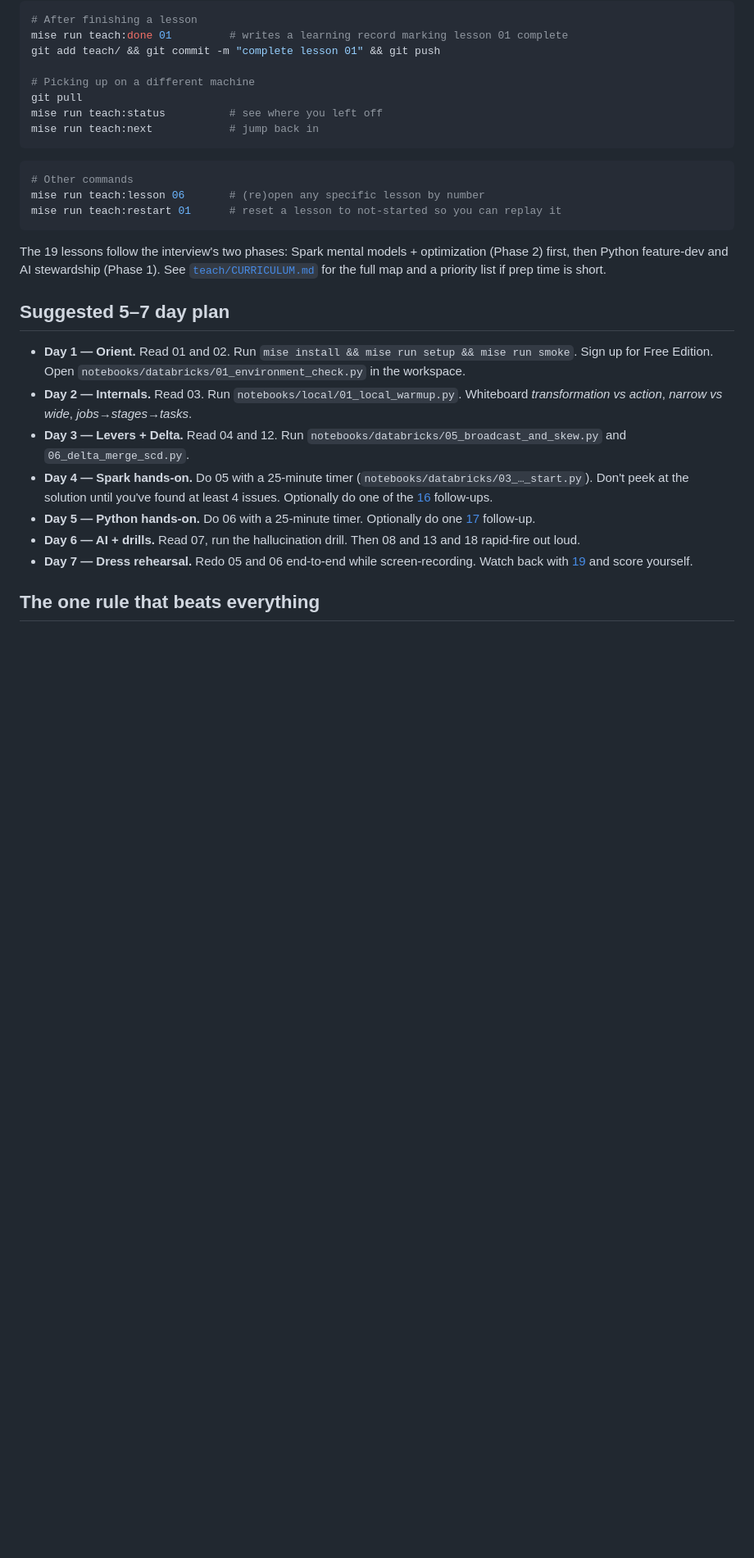
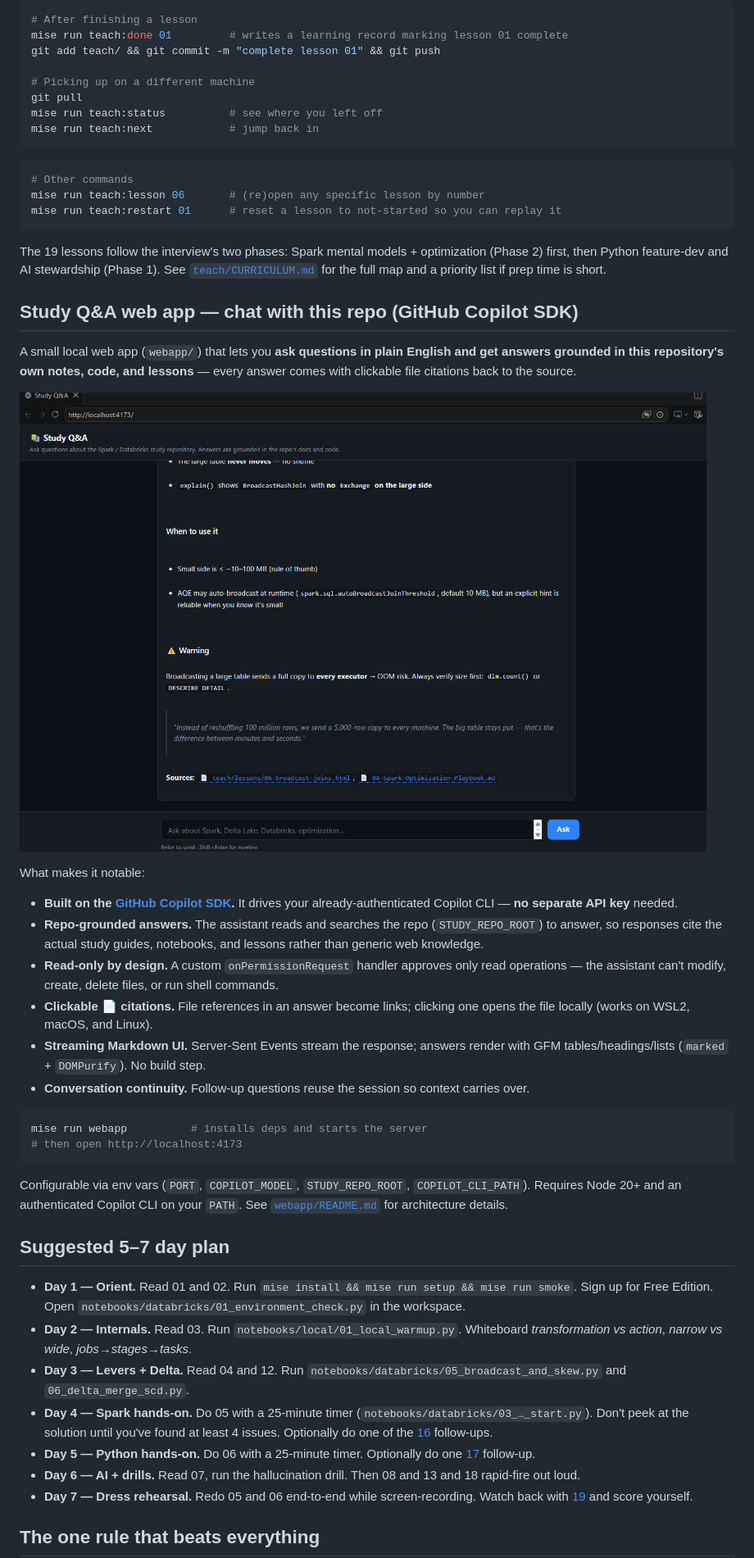
Before and after one commit to cicorias/spark-databricks-study, a Markdown page: README.md, the part around one of its changes. Shown at 82% size. Drawn GitHub-style; pictures changed too: docs/images/study-qa-webapp.png (added); blank space fills up the shorter version.

````diff
--- a/README.md
+++ b/README.md
@@ -124,6 +137,28 @@ mise run teach:restart 01      # reset a lesson to not-started so you can replay
 
 The 19 lessons follow the interview's two phases: Spark mental models + optimization (Phase 2) first, then Python feature-dev and AI stewardship (Phase 1). See [`teach/CURRICULUM.md`](teach/CURRICULUM.md) for the full map and a priority list if prep time is short.
 
+## Study Q&A web app — chat with this repo (GitHub Copilot SDK)
+
+A small local web app (`webapp/`) that lets you **ask questions in plain English and get answers grounded in this repository's own notes, code, and lessons** — every answer comes with clickable file citations back to the source.
+
+![Study Q&A web app — a chat answer about broadcast joins with file citations to teach/lessons/06-broadcast-joins.html and 04-Spark-Optimization-Playbook.md](docs/images/study-qa-webapp.png)
+
+What makes it notable:
+
+- **Built on the [GitHub Copilot SDK](https://github.com/github/copilot-sdk).** It drives your already-authenticated Copilot CLI — **no separate API key** needed.
+- **Repo-grounded answers.** The assistant reads and searches the repo (`STUDY_REPO_ROOT`) to answer, so responses cite the actual study guides, notebooks, and lessons rather than generic web knowledge.
+- **Read-only by design.** A custom `onPermissionRequest` handler approves only read operations — the assistant can't modify, create, delete files, or run shell commands.
+- **Clickable 📄 citations.** File references in an answer become links; clicking one opens the file locally (works on WSL2, macOS, and Linux).
+- **Streaming Markdown UI.** Server-Sent Events stream the response; answers render with GFM tables/headings/lists (`marked` + `DOMPurify`). No build step.
+- **Conversation continuity.** Follow-up questions reuse the session so context carries over.
+
+```bash
+mise run webapp          # installs deps and starts the server
+# then open http://localhost:4173
+```
+
+Configurable via env vars (`PORT`, `COPILOT_MODEL`, `STUDY_REPO_ROOT`, `COPILOT_CLI_PATH`). Requires Node 20+ and an authenticated Copilot CLI on your `PATH`. See [`webapp/README.md`](webapp/README.md) for architecture details.
+
 ## Suggested 5–7 day plan
 
 - **Day 1 — Orient.** Read 01 and 02. Run `mise install && mise run setup && mise run smoke`. Sign up for Free Edition. Open `notebooks/databricks/01_environment_check.py` in the workspace.
````
Also changed, not shown: other parts of README.md (+14 -1 lines), 3 other files.
